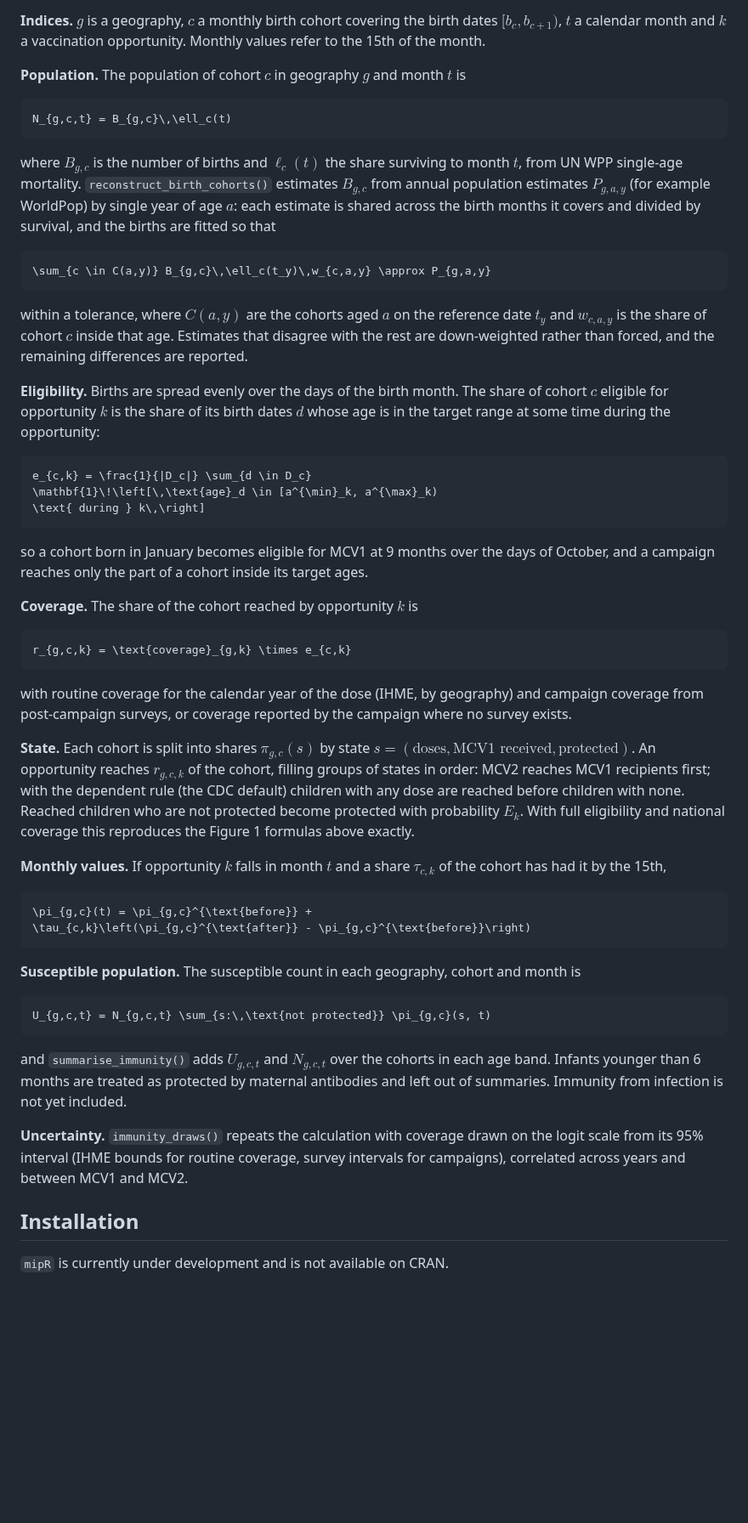
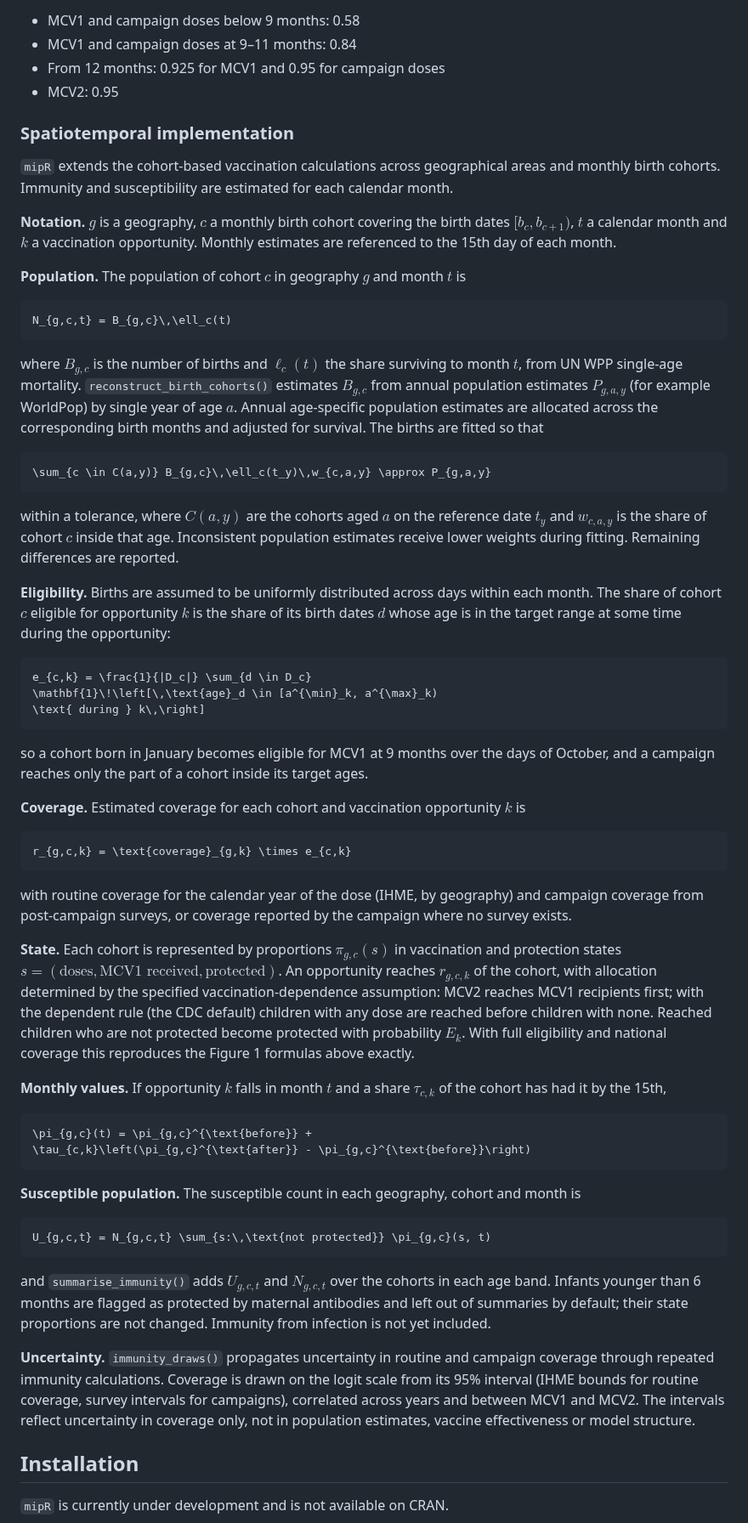
Before and after one commit to truenomad/mipR, a Markdown page: README.md, the part around one of its changes. Shown at 85% size. GitHub-like rendering; blank space fills up the shorter version.

````diff
--- a/README.md
+++ b/README.md
@@ -162,7 +175,18 @@ birth cohort, and reports it for every calendar month.
 
-**Indices.** $`g`$ is a geography, $`c`$ a monthly birth cohort covering the
+- MCV1 and campaign doses below 9 months: 0.58
+- MCV1 and campaign doses at 9–11 months: 0.84
+- From 12 months: 0.925 for MCV1 and 0.95 for campaign doses
+- MCV2: 0.95
+
+### Spatiotemporal implementation
+
+`mipR` extends the cohort-based vaccination calculations across geographical
+areas and monthly birth cohorts. Immunity and susceptibility are estimated
+for each calendar month.
+
+**Notation.** $`g`$ is a geography, $`c`$ a monthly birth cohort covering the
 birth dates $`[b_c, b_{c+1})`$, $`t`$ a calendar month and $`k`$ a vaccination
-opportunity. Monthly values refer to the 15th of the month.
+opportunity. Monthly estimates are referenced to the 15th day of each month.
 
 **Population.** The population of cohort $`c`$ in geography $`g`$ and month
 $`t`$ is
@@ -174,9 +198,10 @@ N_{g,c,t} = B_{g,c}\,\ell_c(t)
 where $`B_{g,c}`$ is the number of births and $`\ell_c(t)`$ the share surviving
 to month $`t`$, from UN WPP single-age mortality.
 `reconstruct_birth_cohorts()` estimates $`B_{g,c}`$ from annual population
-estimates $`P_{g,a,y}`$ (for example WorldPop) by single year of age $`a`$:
-each estimate is shared across the birth months it covers and divided by
-survival, and the births are fitted so that
+estimates $`P_{g,a,y}`$ (for example WorldPop) by single year of age $`a`$.
+Annual age-specific population estimates are allocated across the
+corresponding birth months and adjusted for survival. The births are fitted
+so that
 
 ```math
 \sum_{c \in C(a,y)} B_{g,c}\,\ell_c(t_y)\,w_{c,a,y} \approx P_{g,a,y}
@@ -184,13 +209,13 @@ survival, and the births are fitted so that
 
 within a tolerance, where $`C(a,y)`$ are the cohorts aged $`a`$ on the
 reference date $`t_y`$ and $`w_{c,a,y}`$ is the share of cohort $`c`$ inside
-that age. Estimates that disagree with the rest are down-weighted rather than
-forced, and the remaining differences are reported.
+that age. Inconsistent population estimates receive lower weights during
+fitting. Remaining differences are reported.
 
-**Eligibility.** Births are spread evenly over the days of the birth month.
-The share of cohort $`c`$ eligible for opportunity $`k`$ is the share of its
-birth dates $`d`$ whose age is in the target range at some time during the
-opportunity:
+**Eligibility.** Births are assumed to be uniformly distributed across days
+within each month. The share of cohort $`c`$ eligible for opportunity $`k`$
+is the share of its birth dates $`d`$ whose age is in the target range at
+some time during the opportunity:
 
 ```math
 e_{c,k} = \frac{1}{|D_c|} \sum_{d \in D_c}
@@ -202,7 +227,8 @@ so a cohort born in January becomes eligible for MCV1 at 9 months over the
 days of October, and a campaign reaches only the part of a cohort inside
 its target ages.
 
-**Coverage.** The share of the cohort reached by opportunity $`k`$ is
+**Coverage.** Estimated coverage for each cohort and vaccination opportunity
+$`k`$ is
 
 ```math
 r_{g,c,k} = \text{coverage}_{g,k} \times e_{c,k}
@@ -212,11 +238,13 @@ with routine coverage for the calendar year of the dose (IHME, by
 geography) and campaign coverage from post-campaign surveys, or coverage
 reported by the campaign where no survey exists.
 
-**State.** Each cohort is split into shares $`\pi_{g,c}(s)`$ by state
+**State.** Each cohort is represented by proportions $`\pi_{g,c}(s)`$ in
+vaccination and protection states
 $`s = (\text{doses}, \text{MCV1 received}, \text{protected})`$. An
-opportunity reaches $`r_{g,c,k}`$ of the cohort, filling groups of states in
-order: MCV2 reaches MCV1 recipients first; with the dependent rule (the
-CDC default) children with any dose are reached before children with none.
+opportunity reaches $`r_{g,c,k}`$ of the cohort, with allocation determined
+by the specified vaccination-dependence assumption: MCV2 reaches MCV1
+recipients first; with the dependent rule (the CDC default) children with
+any dose are reached before children with none.
 Reached children who are not protected become protected with probability
 $`E_k`$. With full eligibility and national coverage this reproduces the
 Figure 1 formulas above exactly.
@@ -237,14 +265,17 @@ U_{g,c,t} = N_{g,c,t} \sum_{s:\,\text{not protected}} \pi_{g,c}(s, t)
 ```
 
 and `summarise_immunity()` adds $`U_{g,c,t}`$ and $`N_{g,c,t}`$ over the
-cohorts in each age band. Infants younger than 6 months are treated as
-protected by maternal antibodies and left out of summaries. Immunity from
-infection is not yet included.
+cohorts in each age band. Infants younger than 6 months are flagged as
+protected by maternal antibodies and left out of summaries by default; their
+state proportions are not changed. Immunity from infection is not yet
+included.
 
-**Uncertainty.** `immunity_draws()` repeats the calculation with coverage
-drawn on the logit scale from its 95% interval (IHME bounds for routine
-coverage, survey intervals for campaigns), correlated across years and
-between MCV1 and MCV2.
+**Uncertainty.** `immunity_draws()` propagates uncertainty in routine and
+campaign coverage through repeated immunity calculations. Coverage is drawn
+on the logit scale from its 95% interval (IHME bounds for routine coverage,
+survey intervals for campaigns), correlated across years and between MCV1
+and MCV2. The intervals reflect uncertainty in coverage only, not in
+population estimates, vaccine effectiveness or model structure.
 
 ## Installation
 
````
Also changed, not shown: other parts of README.md (+83 -70 lines), man/figures/nga_susceptible_map.png.
